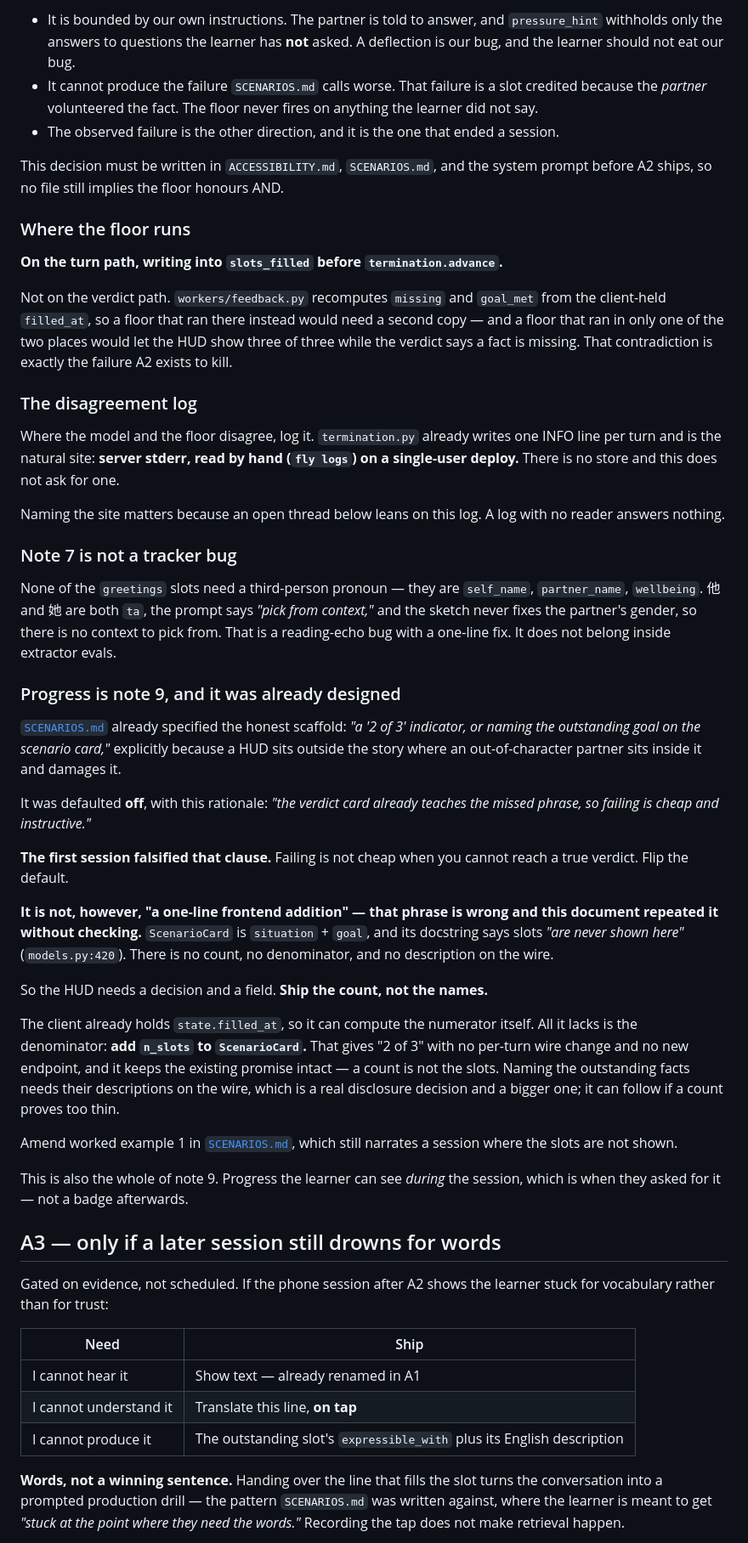
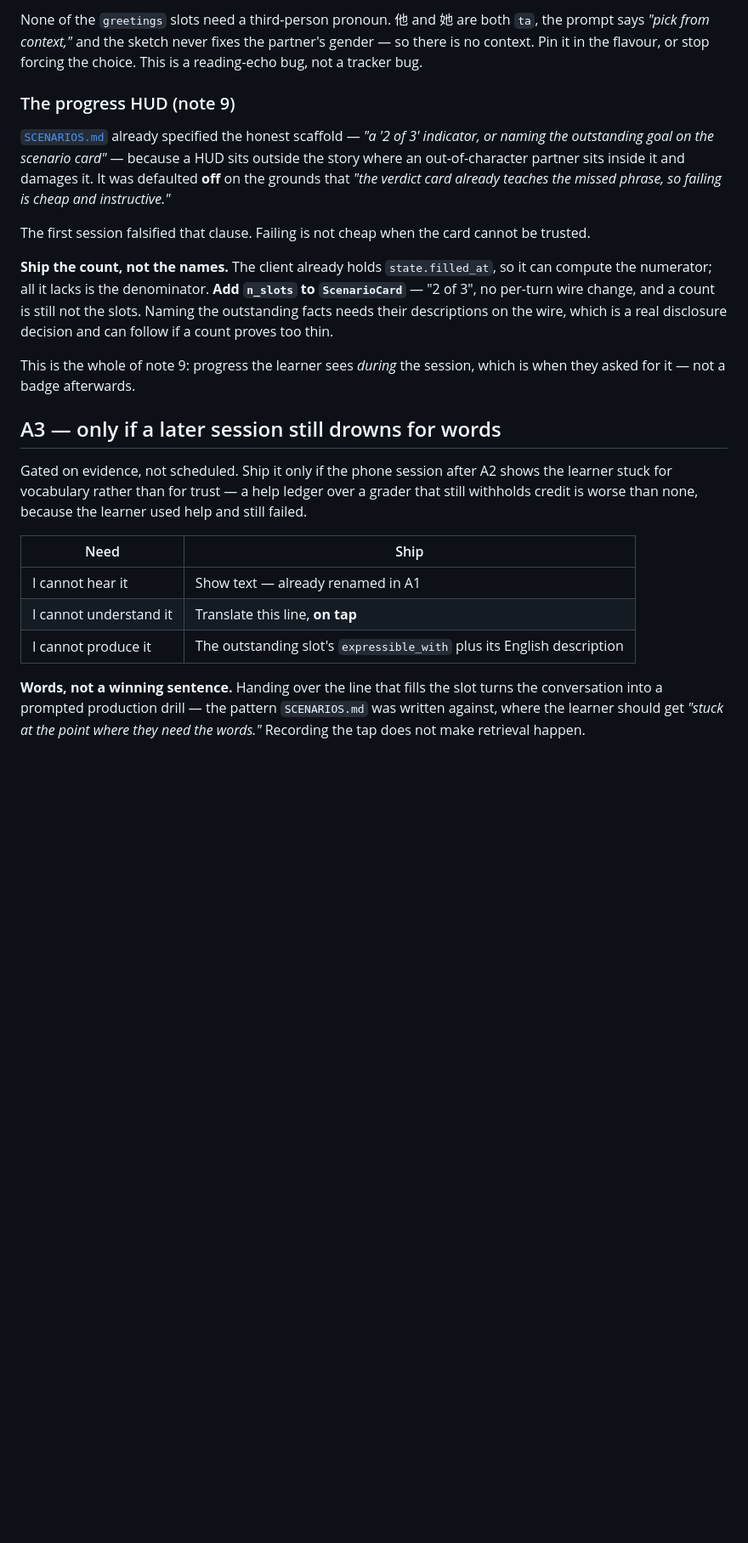
Before and after one commit to alemtani/convo-agent, a Markdown page: docs/ACCESSIBILITY.md, the part around one of its changes. Shown at 85% size. Rendered like a GitHub page; blank space fills up the shorter version.

```diff
--- a/docs/ACCESSIBILITY.md
+++ b/docs/ACCESSIBILITY.md
@@ -261,82 +221,35 @@ Three reasons that cost is worth paying:
 
-- It is bounded by our own instructions. The partner is told to answer, and
-  `pressure_hint` withholds only the answers to questions the learner has **not**
-  asked. A deflection is our bug, and the learner should not eat our bug.
-- It cannot produce the failure `SCENARIOS.md` calls worse. That failure is a
-  slot credited because the *partner* volunteered the fact. The floor never fires
-  on anything the learner did not say.
-- The observed failure is the other direction, and it is the one that ended a
-  session.
+None of the `greetings` slots need a third-person pronoun. 他 and 她 are both
+`ta`, the prompt says *"pick from context,"* and the sketch never fixes the
+partner's gender — so there is no context. Pin it in the flavour, or stop forcing
+the choice. This is a reading-echo bug, not a tracker bug.
 
-This decision must be written in `ACCESSIBILITY.md`, `SCENARIOS.md`, and the
-system prompt before A2 ships, so no file still implies the floor honours AND.
+### The progress HUD (note 9)
 
-### Where the floor runs
+[`SCENARIOS.md`](SCENARIOS.md) already specified the honest scaffold — *"a '2 of
+3' indicator, or naming the outstanding goal on the scenario card"* — because a
+HUD sits outside the story where an out-of-character partner sits inside it and
+damages it. It was defaulted **off** on the grounds that *"the verdict card
+already teaches the missed phrase, so failing is cheap and instructive."*
 
-**On the turn path, writing into `slots_filled` before `termination.advance`.**
+The first session falsified that clause. Failing is not cheap when the card
+cannot be trusted.
 
-Not on the verdict path. `workers/feedback.py` recomputes `missing` and
-`goal_met` from the client-held `filled_at`, so a floor that ran there instead
-would need a second copy — and a floor that ran in only one of the two places
-would let the HUD show three of three while the verdict says a fact is missing.
-That contradiction is exactly the failure A2 exists to kill.
+**Ship the count, not the names.** The client already holds `state.filled_at`, so
+it can compute the numerator; all it lacks is the denominator. **Add `n_slots` to
+`ScenarioCard`** — "2 of 3", no per-turn wire change, and a count is still not
+the slots. Naming the outstanding facts needs their descriptions on the wire,
+which is a real disclosure decision and can follow if a count proves too thin.
 
-### The disagreement log
-
-Where the model and the floor disagree, log it. `termination.py` already writes
-one INFO line per turn and is the natural site: **server stderr, read by hand
-(`fly logs`) on a single-user deploy.** There is no store and this does not ask
-for one.
-
-Naming the site matters because an open thread below leans on this log. A log
-with no reader answers nothing.
-
-### Note 7 is not a tracker bug
-
-None of the `greetings` slots need a third-person pronoun — they are `self_name`,
-`partner_name`, `wellbeing`. 他 and 她 are both `ta`, the prompt says *"pick from
-context,"* and the sketch never fixes the partner's gender, so there is no
-context to pick from. That is a reading-echo bug with a one-line fix. It does not
-belong inside extractor evals.
-
-### Progress is note 9, and it was already designed
-
-[`SCENARIOS.md`](SCENARIOS.md) already specified the honest scaffold: *"a '2 of
-3' indicator, or naming the outstanding goal on the scenario card,"* explicitly
-because a HUD sits outside the story where an out-of-character partner sits
-inside it and damages it.
-
-It was defaulted **off**, with this rationale: *"the verdict card already teaches
-the missed phrase, so failing is cheap and instructive."*
-
-**The first session falsified that clause.** Failing is not cheap when you cannot
-reach a true verdict. Flip the default.
-
-**It is not, however, "a one-line frontend addition" — that phrase is wrong and
-this document repeated it without checking.** `ScenarioCard` is `situation` +
-`goal`, and its docstring says slots *"are never shown here"*
-(`models.py:420`). There is no count, no denominator, and no description on the
-wire.
-
-So the HUD needs a decision and a field. **Ship the count, not the names.**
-
-The client already holds `state.filled_at`, so it can compute the numerator
-itself. All it lacks is the denominator: **add `n_slots` to `ScenarioCard`.**
-That gives "2 of 3" with no per-turn wire change and no new endpoint, and it
-keeps the existing promise intact — a count is not the slots. Naming the
-outstanding facts needs their descriptions on the wire, which is a real
-disclosure decision and a bigger one; it can follow if a count proves too thin.
-
-Amend worked example 1 in [`SCENARIOS.md`](SCENARIOS.md), which still narrates a
-session where the slots are not shown.
-
-This is also the whole of note 9. Progress the learner can see *during* the
-session, which is when they asked for it — not a badge afterwards.
+This is the whole of note 9: progress the learner sees *during* the session,
+which is when they asked for it — not a badge afterwards.
 
 ## A3 — only if a later session still drowns for words
 
-Gated on evidence, not scheduled. If the phone session after A2 shows the learner
-stuck for vocabulary rather than for trust:
+Gated on evidence, not scheduled. Ship it only if the phone session after A2
+shows the learner stuck for vocabulary rather than for trust — a help ledger over
+a grader that still withholds credit is worse than none, because the learner used
+help and still failed.
 
 | Need | Ship |
 |---|---|
@@ -346,8 +259,8 @@ stuck for vocabulary rather than for trust:
 
 **Words, not a winning sentence.** Handing over the line that fills the slot
 turns the conversation into a prompted production drill — the pattern
-`SCENARIOS.md` was written against, where the learner is meant to get *"stuck at
-the point where they need the words."* Recording the tap does not make retrieval
+`SCENARIOS.md` was written against, where the learner should get *"stuck at the
+point where they need the words."* Recording the tap does not make retrieval
 happen.
 
 **Translation is a request beside the loop, like TTS** — not a field on every
```
Also changed, not shown: other parts of docs/ACCESSIBILITY.md (+133 -195 lines).
